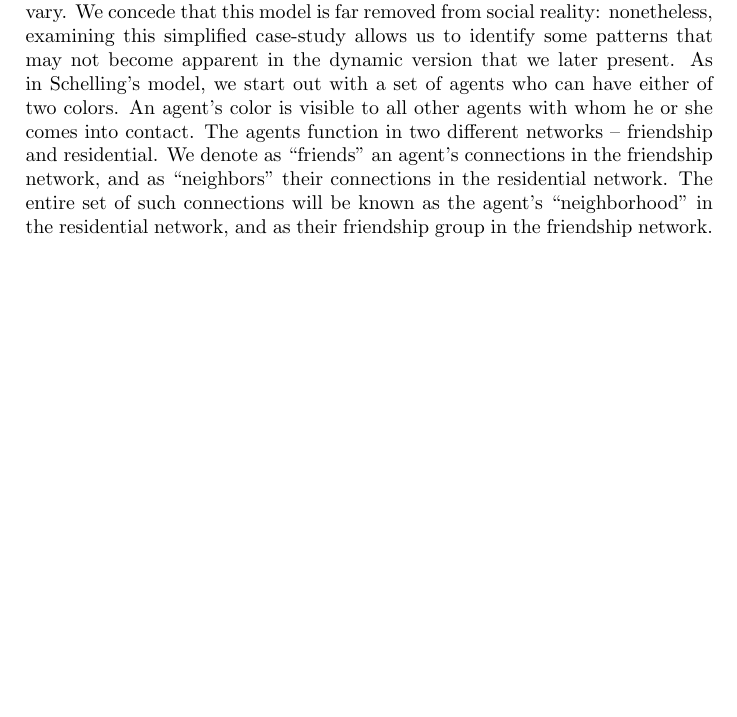
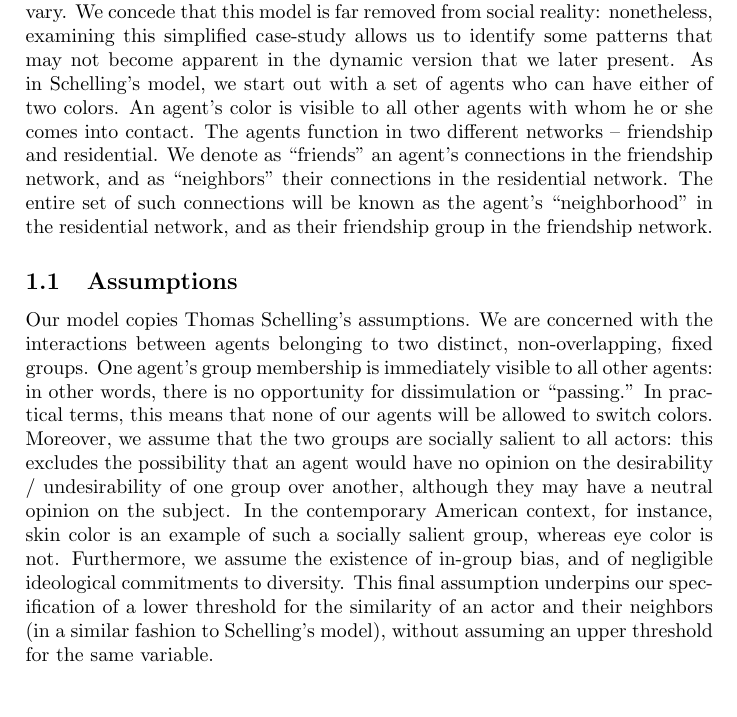
Before and after one commit to BayanAlArifi/friendres, a LaTeX document (article.tex): part of page 1 of 2 before the commit and part of page 1 of 3 after it, cut so that both start at the same text, the shorter picture padded with empty space. Compiled offline with pdfLaTeX.

Commit message:
Updated the assumptions of our model.

```diff
--- a/article.tex
+++ b/article.tex
@@ -12,6 +12,10 @@ During the past few decades social network analysis has produced a great deal of
 \section{The Static Model}
 
 We start by fixing the social network, while allowing the residential network to vary. We concede that this model is far removed from social reality: nonetheless, examining this simplified case-study allows us to identify some patterns that may not become apparent in the dynamic version that we later present. As in Schelling's model, we start out with a set of agents who can have either of two colors. An agent's color is visible to all other agents with whom he or she comes into contact. The agents function in two different networks -- friendship and residential. We denote as ``friends'' an agent's connections in the friendship network, and as ``neighbors'' their connections in the residential network. The entire set of such connections will be known as the agent's ``neighborhood'' in the residential network, and as their friendship group in the friendship network.
+
+\subsection{Assumptions}
+
+Our model copies Thomas Schelling's assumptions. We are concerned with the interactions between agents belonging to two distinct, non-overlapping, fixed groups. One agent's group membership is immediately visible to all other agents: in other words, there is no opportunity for dissimulation or ``passing.'' In practical terms, this means that none of our agents will be allowed to switch colors. Moreover, we assume that the two groups are socially salient to all actors: this excludes the possibility that an agent would have no opinion on the desirability / undesirability of one group over another, although they may have a neutral opinion on the subject. In the contemporary American context, for instance, skin color is an example of such a socially salient group, whereas eye color is not. Furthermore, we assume the existence of in-group bias, and of negligible ideological commitments to diversity. This final assumption underpins our specification of a lower threshold for the similarity of an actor and their neighbors (in a similar fashion to Schelling's model), without assuming an upper threshold for the same variable.
 
 \subsection{Mechanisms}
 
```
